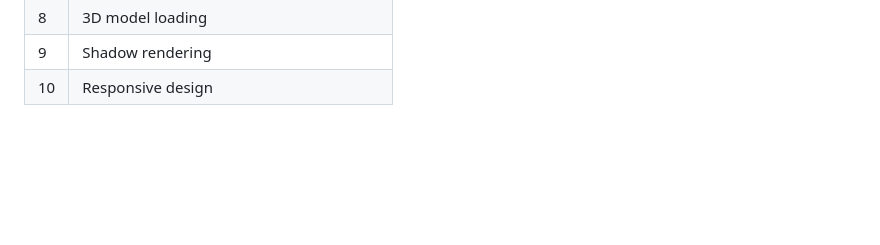
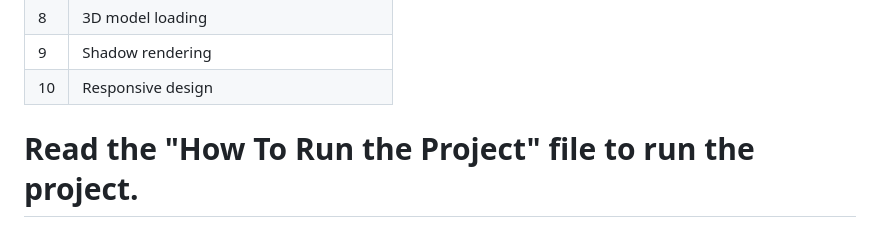
Before and after one commit to SHRemon/CG-Desktop-Accessories, a Markdown page: README.md, the part around the change. Rendered like a GitHub page; blank space fills up the shorter version.

```diff
--- a/README.md
+++ b/README.md
@@ -101,3 +101,6 @@ The scene automatically adjusts to window resizing:
 | 8  | 3D model loading                            |
 | 9  | Shadow rendering                            |
 | 10 | Responsive design                           |
+
+
+# **Read the "How To Run the Project" file to run the project.**
```
